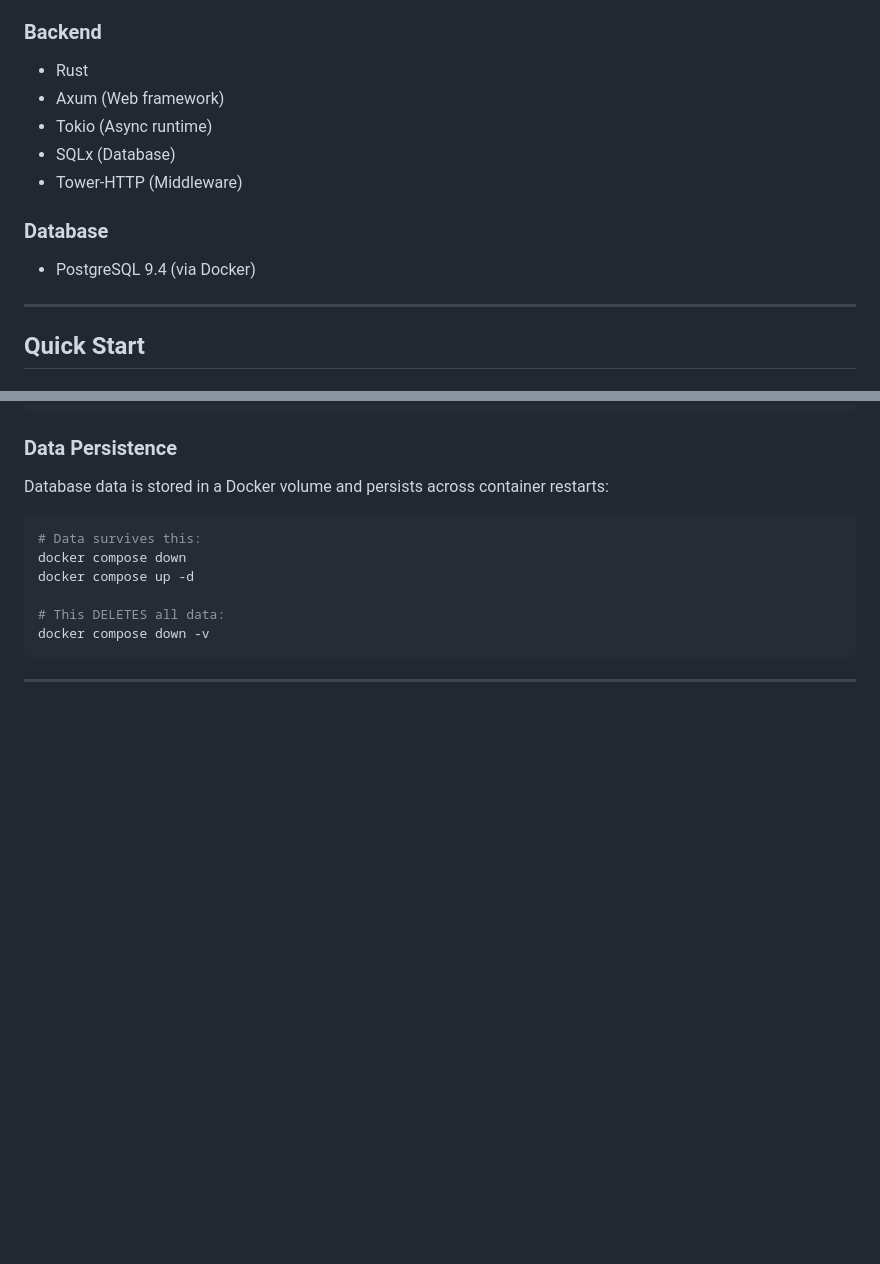
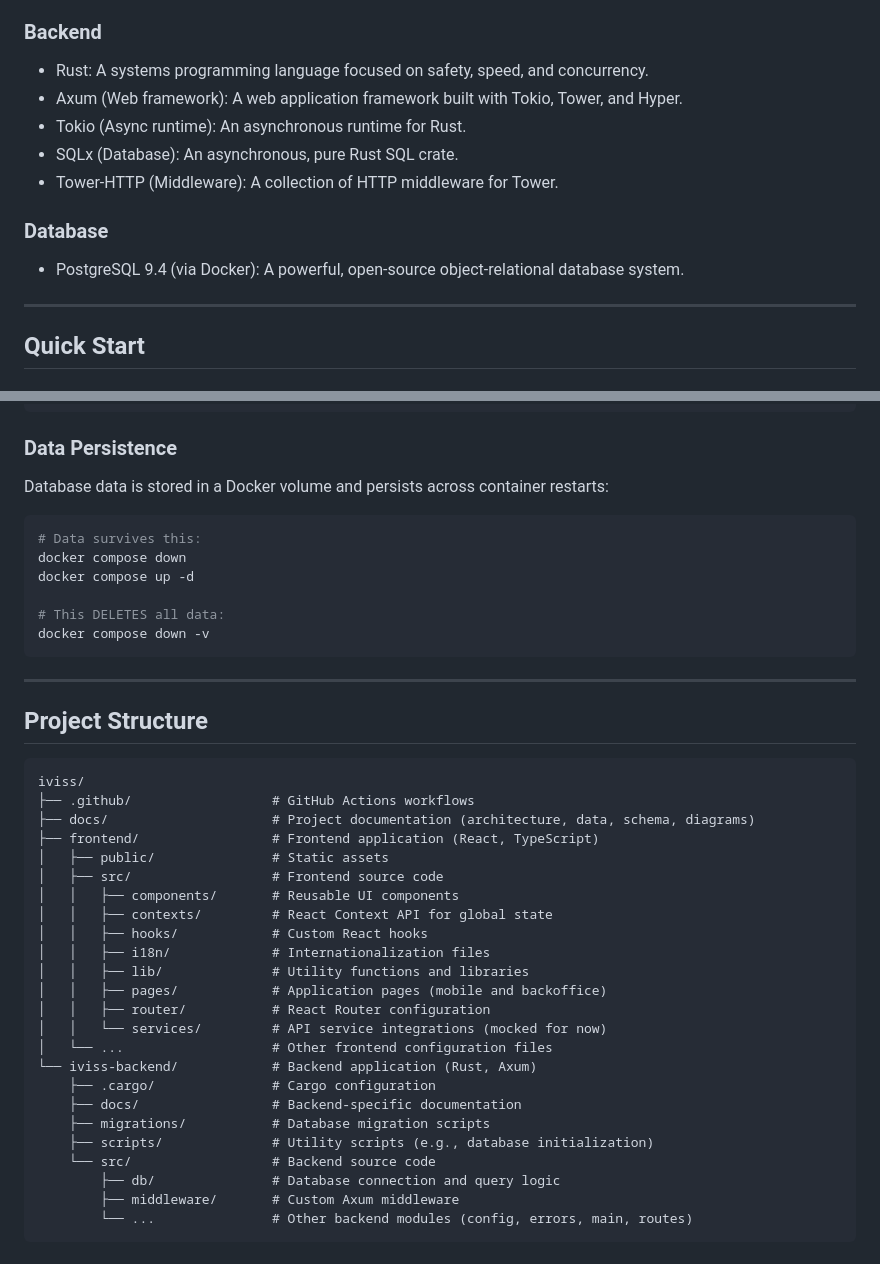
Before and after one commit to skyengpro/iviss, a Markdown page: README.md, 2 parts joined by grey strips. Drawn GitHub-style; blank space fills up the shorter version.

````diff
--- a/README.md
+++ b/README.md
@@ -34,13 +59,13 @@ IVISS is a multi-tenant platform for law enforcement and regulatory organization
 
 ### Backend
-- Rust
-- Axum (Web framework)
-- Tokio (Async runtime)
-- SQLx (Database)
-- Tower-HTTP (Middleware)
+- Rust: A systems programming language focused on safety, speed, and concurrency.
+- Axum (Web framework): A web application framework built with Tokio, Tower, and Hyper.
+- Tokio (Async runtime): An asynchronous runtime for Rust.
+- SQLx (Database): An asynchronous, pure Rust SQL crate.
+- Tower-HTTP (Middleware): A collection of HTTP middleware for Tower.
 
 ### Database
-- PostgreSQL 9.4 (via Docker)
+- PostgreSQL 9.4 (via Docker): A powerful, open-source object-relational database system.
 
 ---
 
@@ -199,3 +224,32 @@ docker compose down -v
 ```
 
 ---
+
+## Project Structure
+
+```
+iviss/
+├── .github/                  # GitHub Actions workflows
+├── docs/                     # Project documentation (architecture, data, schema, diagrams)
+├── frontend/                 # Frontend application (React, TypeScript)
+│   ├── public/               # Static assets
+│   ├── src/                  # Frontend source code
+│   │   ├── components/       # Reusable UI components
+│   │   ├── contexts/         # React Context API for global state
+│   │   ├── hooks/            # Custom React hooks
+│   │   ├── i18n/             # Internationalization files
+│   │   ├── lib/              # Utility functions and libraries
+│   │   ├── pages/            # Application pages (mobile and backoffice)
+│   │   ├── router/           # React Router configuration
+│   │   └── services/         # API service integrations (mocked for now)
+│   └── ...                   # Other frontend configuration files
+└── iviss-backend/            # Backend application (Rust, Axum)
+    ├── .cargo/               # Cargo configuration
+    ├── docs/                 # Backend-specific documentation
+    ├── migrations/           # Database migration scripts
+    ├── scripts/              # Utility scripts (e.g., database initialization)
+    └── src/                  # Backend source code
+        ├── db/               # Database connection and query logic
+        ├── middleware/       # Custom Axum middleware
+        └── ...               # Other backend modules (config, errors, main, routes)
+```
````
Also changed, not shown: other parts of README.md (+45 -20 lines).
